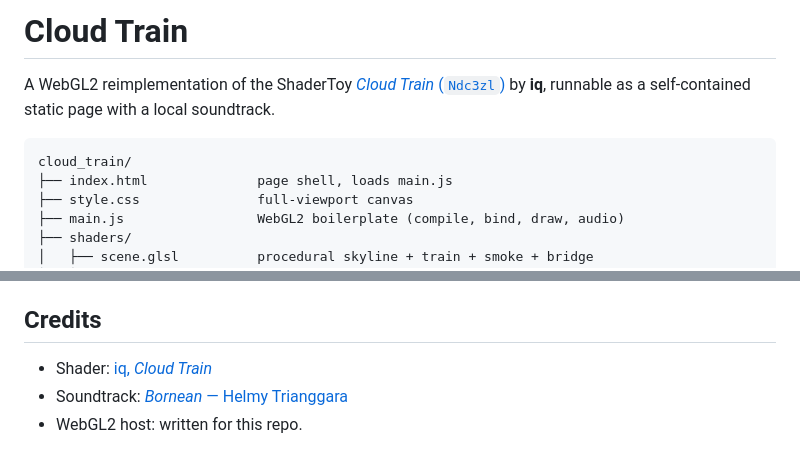
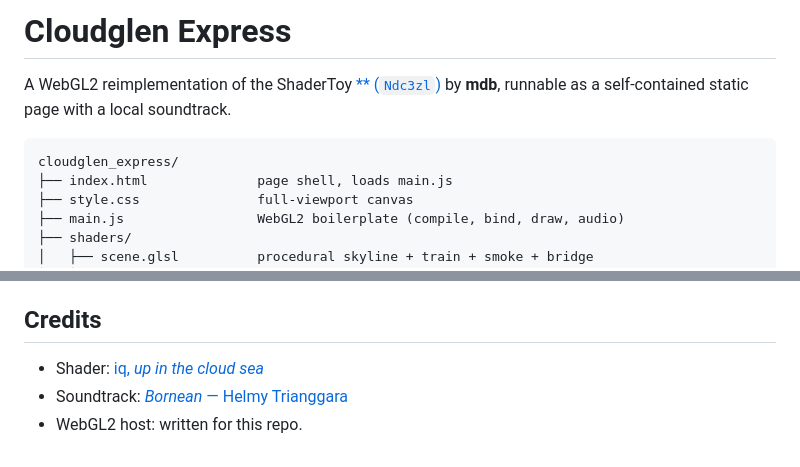
Before and after one commit to HoytXU/cloudglen_express, a Markdown page: README.md, 2 parts joined by grey strips. Rendered like a GitHub page.

Commit message:
doc(README): update readme

````diff
--- a/README.md
+++ b/README.md
@@ -1,11 +1,11 @@
-# Cloud Train
+# Cloudglen Express
 
 A WebGL2 reimplementation of the ShaderToy
-[*Cloud Train* (`Ndc3zl`)](https://www.shadertoy.com/view/Ndc3zl) by **iq**,
+[** (`Ndc3zl`)](https://www.shadertoy.com/view/Ndc3zl) by **mdb**,
 runnable as a self-contained static page with a local soundtrack.
 
 ```
-cloud_train/
+cloudglen_express/
 ├── index.html              page shell, loads main.js
 ├── style.css               full-viewport canvas
 ├── main.js                 WebGL2 boilerplate (compile, bind, draw, audio)
@@ -268,6 +268,6 @@ modify the host:
 
 ## Credits
 
-- Shader: [iq, *Cloud Train*](https://www.shadertoy.com/view/Ndc3zl)
+- Shader: [iq, *up in the cloud sea*](https://www.shadertoy.com/view/Ndc3zl)
 - Soundtrack: [*Bornean* — Helmy Trianggara](https://www.bilibili.com/video/BV1gdFNznEQK/)
 - WebGL2 host: written for this repo.
````
